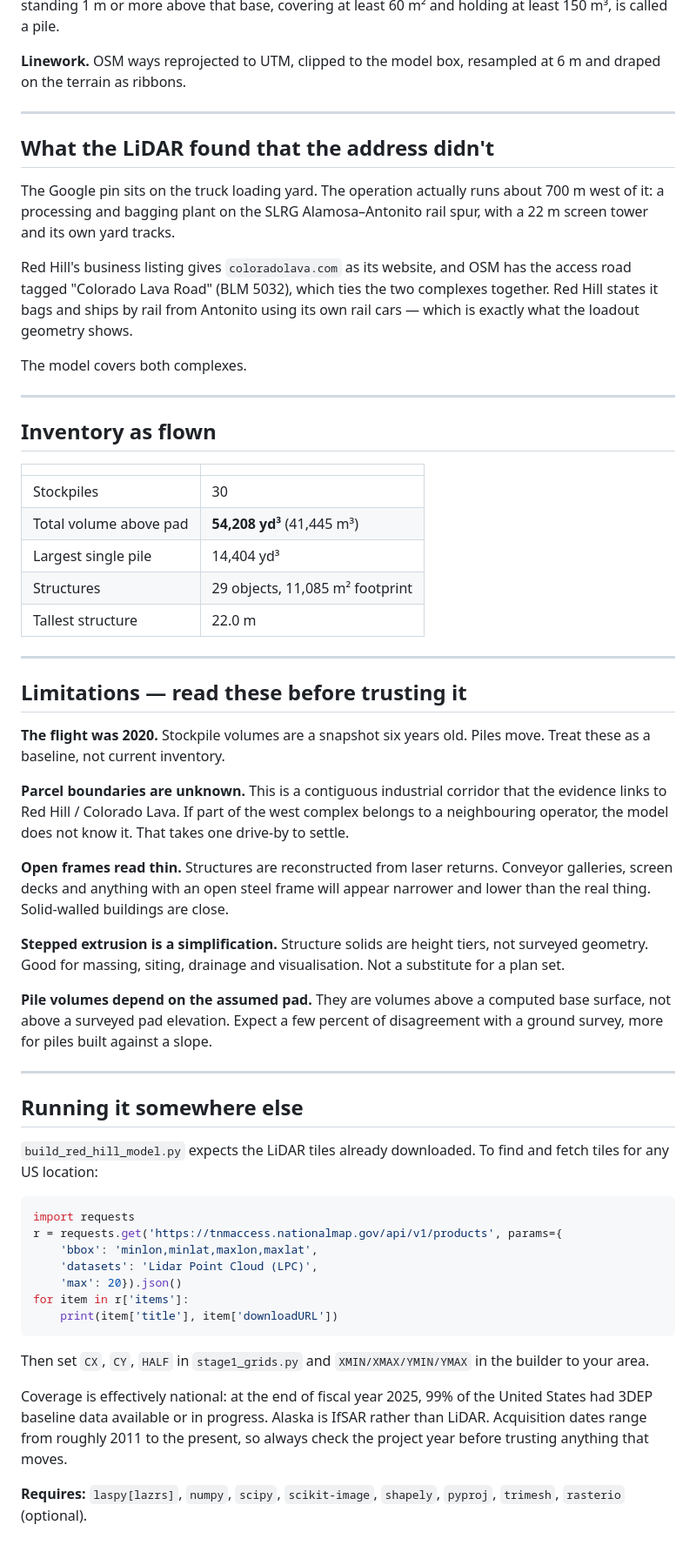
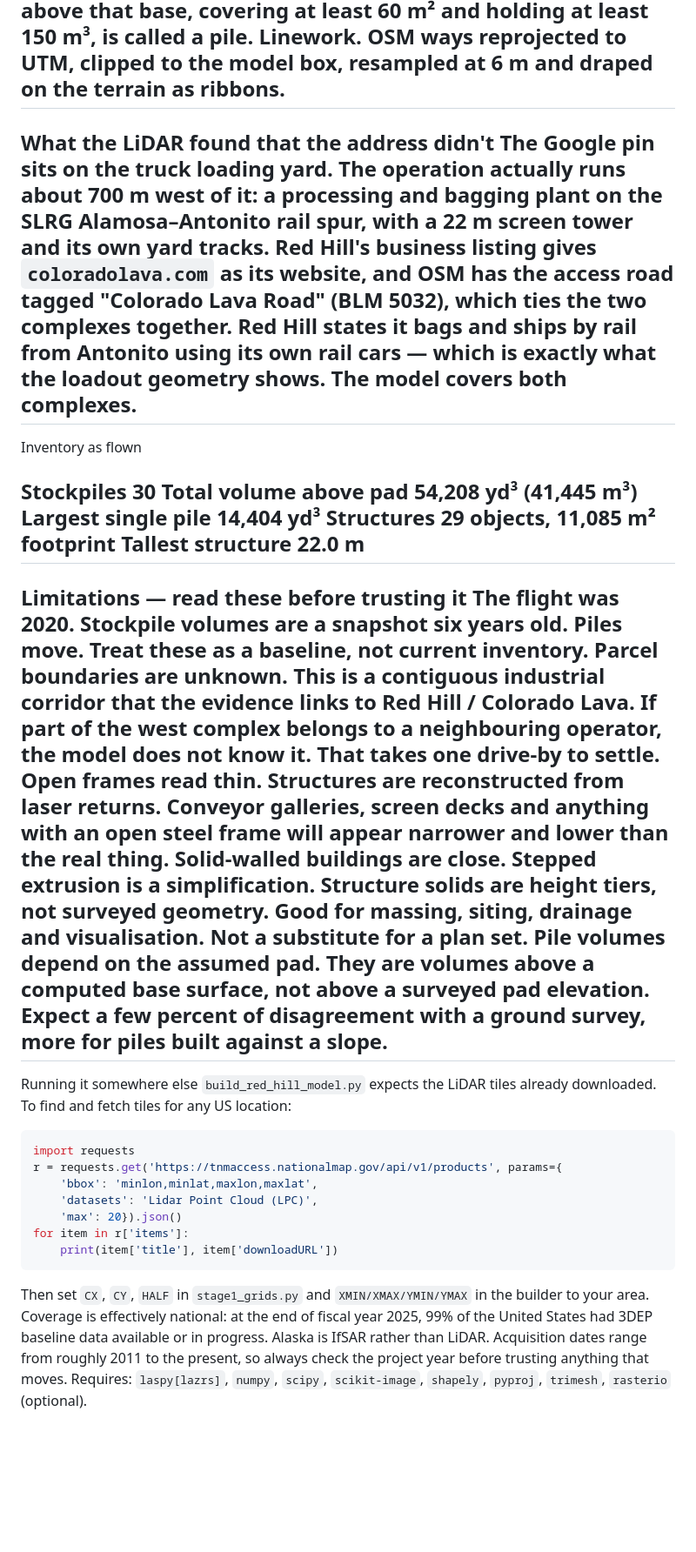
Before and after one commit to jkh2/red-hill-lidar-model, a Markdown page: README.md, the part around one of its changes. Shown at 87% size. Rendered like a GitHub page; blank space fills up the shorter version.

````diff
--- a/README.md
+++ b/README.md
@@ -83,68 +57,47 @@ height tiers at 2/4/6/9/12/16/20/25/31 m. Flat prisms would have averaged the
 then smoothed. Anything standing 1 m or more above that base, covering at
 least 60 m² and holding at least 150 m³, is called a pile.
-
-**Linework.** OSM ways reprojected to UTM, clipped to the model box,
+Linework. OSM ways reprojected to UTM, clipped to the model box,
 resampled at 6 m and draped on the terrain as ribbons.
-
 ---
-
-## What the LiDAR found that the address didn't
-
+What the LiDAR found that the address didn't
 The Google pin sits on the truck loading yard. The operation actually runs
 about 700 m west of it: a processing and bagging plant on the SLRG
 Alamosa–Antonito rail spur, with a 22 m screen tower and its own yard tracks.
-
 Red Hill's business listing gives `coloradolava.com` as its website, and OSM
 has the access road tagged "Colorado Lava Road" (BLM 5032), which ties the two
 complexes together. Red Hill states it bags and ships by rail from Antonito
 using its own rail cars — which is exactly what the loadout geometry shows.
+The model covers both complexes.
+---
+Inventory as flown
 
-The model covers both complexes.
-
+Stockpiles	30
+Total volume above pad	54,208 yd³ (41,445 m³)
+Largest single pile	14,404 yd³
+Structures	29 objects, 11,085 m² footprint
+Tallest structure	22.0 m
 ---
-
-## Inventory as flown
-
-| | |
-|---|---|
-| Stockpiles | 30 |
-| Total volume above pad | **54,208 yd³** (41,445 m³) |
-| Largest single pile | 14,404 yd³ |
-| Structures | 29 objects, 11,085 m² footprint |
-| Tallest structure | 22.0 m |
-
----
-
-## Limitations — read these before trusting it
-
-**The flight was 2020.** Stockpile volumes are a snapshot six years old. Piles
+Limitations — read these before trusting it
+The flight was 2020. Stockpile volumes are a snapshot six years old. Piles
 move. Treat these as a baseline, not current inventory.
-
-**Parcel boundaries are unknown.** This is a contiguous industrial corridor
+Parcel boundaries are unknown. This is a contiguous industrial corridor
 that the evidence links to Red Hill / Colorado Lava. If part of the west
 complex belongs to a neighbouring operator, the model does not know it. That
 takes one drive-by to settle.
-
-**Open frames read thin.** Structures are reconstructed from laser returns.
+Open frames read thin. Structures are reconstructed from laser returns.
 Conveyor galleries, screen decks and anything with an open steel frame will
 appear narrower and lower than the real thing. Solid-walled buildings are
 close.
-
-**Stepped extrusion is a simplification.** Structure solids are height tiers,
+Stepped extrusion is a simplification. Structure solids are height tiers,
 not surveyed geometry. Good for massing, siting, drainage and visualisation.
 Not a substitute for a plan set.
-
-**Pile volumes depend on the assumed pad.** They are volumes above a computed
+Pile volumes depend on the assumed pad. They are volumes above a computed
 base surface, not above a surveyed pad elevation. Expect a few percent of
 disagreement with a ground survey, more for piles built against a slope.
-
 ---
-
-## Running it somewhere else
-
+Running it somewhere else
 `build_red_hill_model.py` expects the LiDAR tiles already downloaded. To find
 and fetch tiles for any US location:
-
 ```python
 import requests
 r = requests.get('https://tnmaccess.nationalmap.gov/api/v1/products', params={
@@ -154,14 +107,11 @@ r = requests.get('https://tnmaccess.nationalmap.gov/api/v1/products', params={
 for item in r['items']:
     print(item['title'], item['downloadURL'])
 ```
-
 Then set `CX`, `CY`, `HALF` in `stage1_grids.py` and `XMIN/XMAX/YMIN/YMAX`
 in the builder to your area.
-
 Coverage is effectively national: at the end of fiscal year 2025, 99% of the
 United States had 3DEP baseline data available or in progress. Alaska is
 IfSAR rather than LiDAR. Acquisition dates range from roughly 2011 to the
 present, so always check the project year before trusting anything that moves.
-
-**Requires:** `laspy[lazrs]`, `numpy`, `scipy`, `scikit-image`, `shapely`,
+Requires: `laspy[lazrs]`, `numpy`, `scipy`, `scikit-image`, `shapely`,
 `pyproj`, `trimesh`, `rasterio` (optional).
````
Also changed, not shown: other parts of README.md (+25 -51 lines).
